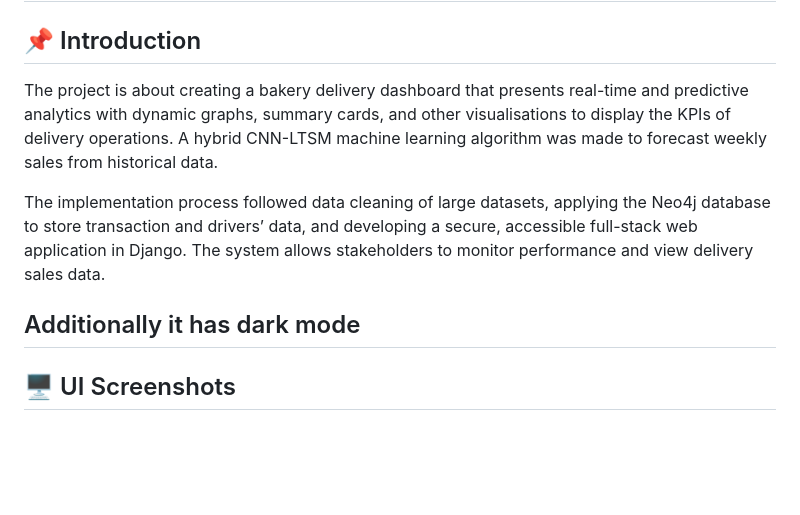
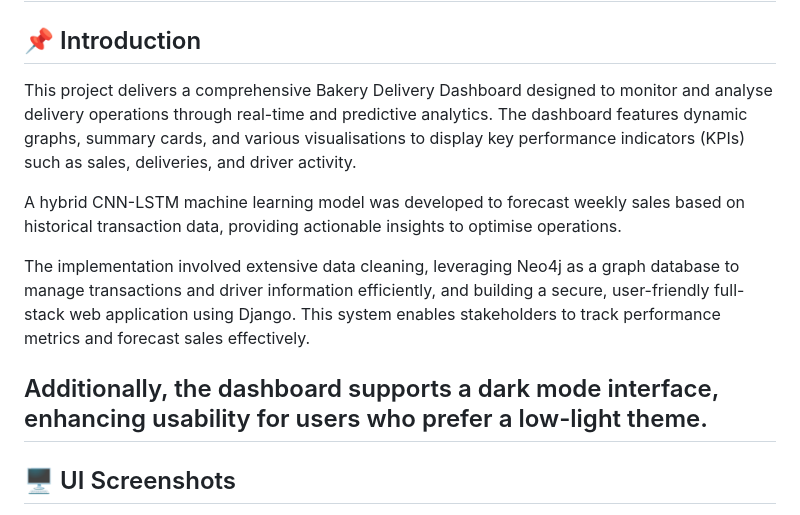
Before and after one commit to ilwad123/bakery-dashboard, a Markdown page: README.md, the part around the change printed below. Drawn GitHub-style; blank space fills up the shorter version.

```diff
--- a/README.md
+++ b/README.md
@@ -2,11 +2,13 @@
 
 ## 📌 Introduction
 
-The project is about creating a bakery delivery dashboard that presents real-time and predictive analytics with dynamic graphs, summary cards, and other visualisations to display the KPIs of delivery operations. A hybrid CNN-LTSM machine learning algorithm was made to forecast weekly sales from historical data.
+This project delivers a comprehensive Bakery Delivery Dashboard designed to monitor and analyse delivery operations through real-time and predictive analytics. The dashboard features dynamic graphs, summary cards, and various visualisations to display key performance indicators (KPIs) such as sales, deliveries, and driver activity.
 
-The implementation process followed data cleaning of large datasets, applying the Neo4j database to store transaction and drivers’ data, and developing a secure, accessible full-stack web application in Django. The system allows stakeholders to monitor performance and view delivery sales data.
+A hybrid CNN-LSTM machine learning model was developed to forecast weekly sales based on historical transaction data, providing actionable insights to optimise operations.
 
-Additionally it has dark mode
+The implementation involved extensive data cleaning, leveraging Neo4j as a graph database to manage transactions and driver information efficiently, and building a secure, user-friendly full-stack web application using Django. This system enables stakeholders to track performance metrics and forecast sales effectively.
+
+Additionally, the dashboard supports a dark mode interface, enhancing usability for users who prefer a low-light theme.
 ---
 
 ## 🖥️ UI Screenshots
```
Also changed, not shown: other parts of README.md (+2 -0 lines).
